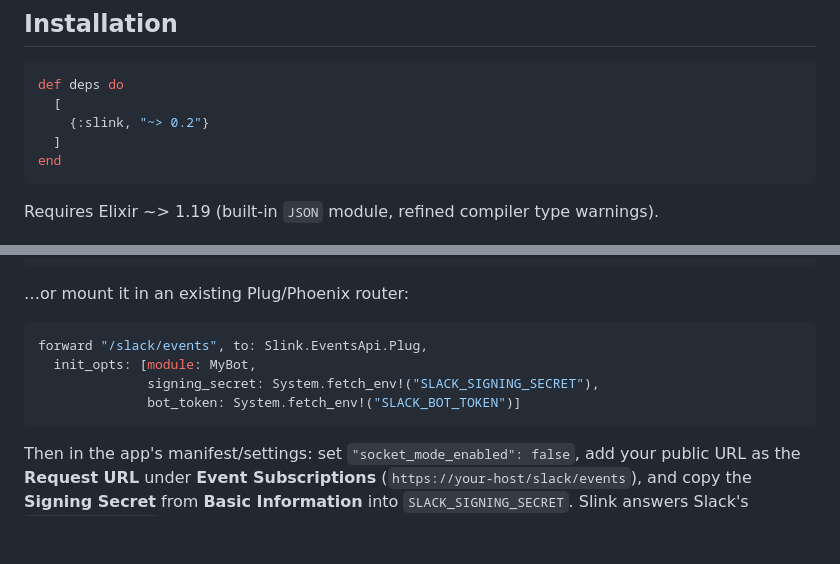
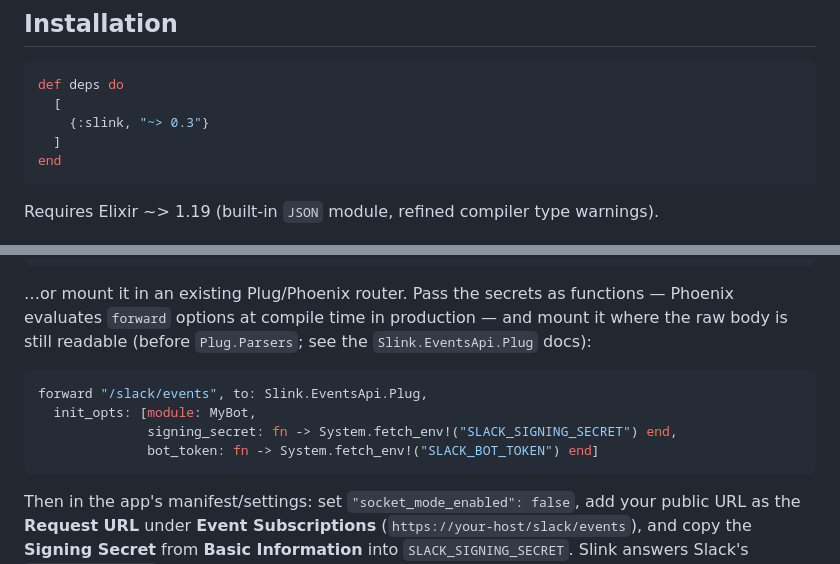
Before and after one commit to wkirschbaum/slink, a Markdown page: README.md, 2 parts joined by grey strips. Drawn GitHub-style; blank space fills up the shorter version.

Commit message:
README: ~> 0.3, fix Phoenix forward example (runtime secrets, raw-body note)

````diff
--- a/README.md
+++ b/README.md
@@ -35,7 +35,7 @@ existing options each leave a gap:
 ```elixir
 def deps do
   [
-    {:slink, "~> 0.2"}
+    {:slink, "~> 0.3"}
   ]
 end
 ```
@@ -215,13 +215,16 @@ Bandit.start_link(
 )
 ```
 
-…or mount it in an existing Plug/Phoenix router:
+…or mount it in an existing Plug/Phoenix router. Pass the secrets as functions —
+Phoenix evaluates `forward` options at compile time in production — and mount it
+where the raw body is still readable (before `Plug.Parsers`; see the
+`Slink.EventsApi.Plug` docs):
 
 ```elixir
 forward "/slack/events", to: Slink.EventsApi.Plug,
   init_opts: [module: MyBot,
-              signing_secret: System.fetch_env!("SLACK_SIGNING_SECRET"),
-              bot_token: System.fetch_env!("SLACK_BOT_TOKEN")]
+              signing_secret: fn -> System.fetch_env!("SLACK_SIGNING_SECRET") end,
+              bot_token: fn -> System.fetch_env!("SLACK_BOT_TOKEN") end]
 ```
 
 Then in the app's manifest/settings: set `"socket_mode_enabled": false`, add your
````
